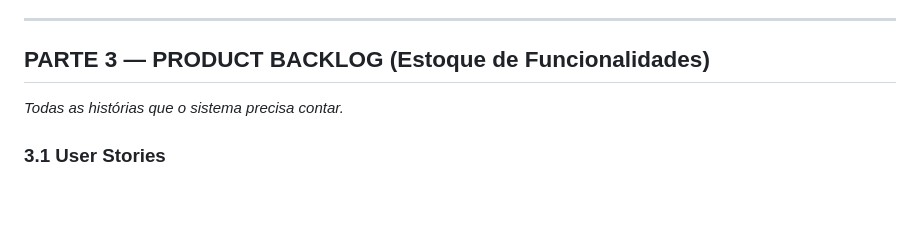
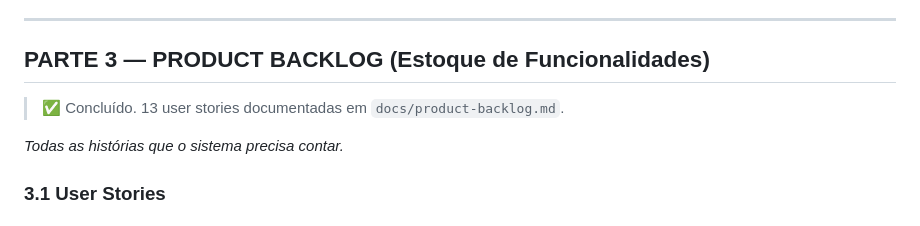
Before and after one commit to felipecarzo/ibmr-oficina-sistema-aviacao-26, a Markdown page: docs/GOD_BACKLOG.md, the part around the change. GitHub-like rendering; blank space fills up the shorter version.

Commit message:
Marca Product Backlog como concluído no GOD_BACKLOG

```diff
--- a/docs/GOD_BACKLOG.md
+++ b/docs/GOD_BACKLOG.md
@@ -161,6 +161,8 @@ Use como seu diário de bordo pessoal.
 ---
 
 ## PARTE 3 — PRODUCT BACKLOG (Estoque de Funcionalidades)
+
+> ✅ Concluído. 13 user stories documentadas em `docs/product-backlog.md`.
 
 *Todas as histórias que o sistema precisa contar.*
 
```
